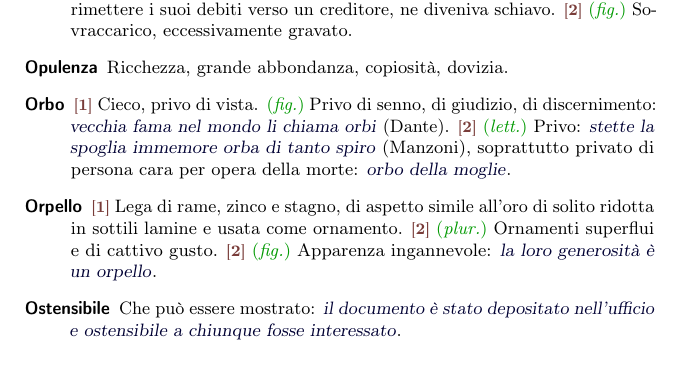
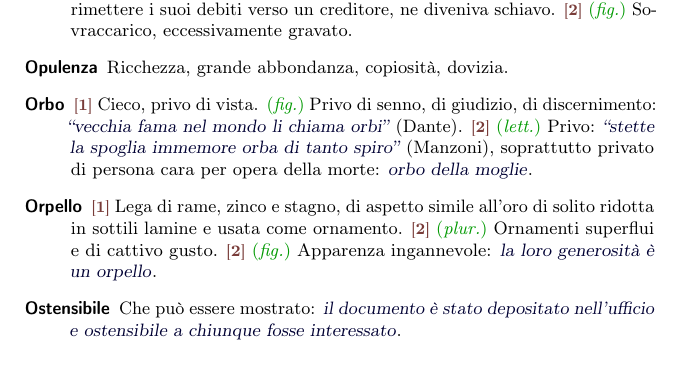
Before and after one commit to pdigiglio/dizionario, a LaTeX document (main.tex, which reads listeParole/O.tex): part of page 9 of 13, cut so that both start at the same text. Compiled offline with pdfLaTeX.

Commit message:
add quotes in 'orbo'

```diff
--- a/listeParole/O.tex
+++ b/listeParole/O.tex
@@ -16,7 +16,7 @@
 
 \newglossaryentry{orbo}{% 4
     name        = {Orbo},% 2016-06-24
-    description = {\switch{1}~Cieco, privo di vista. \fig~Privo di senno, di giudizio, di discernimento: \ex{vecchia fama nel mondo li chiama orbi} (Dante). \switch{2}~\lett~Privo: \ex{stette la spoglia immemore orba di tanto spiro} (Manzoni), soprattutto privato di persona cara per opera della morte: \ex{orbo della moglie}}%
+    description = {\switch{1}~Cieco, privo di vista. \fig~Privo di senno, di giudizio, di discernimento: \ex{``vecchia fama nel mondo li chiama orbi''} (Dante). \switch{2}~\lett~Privo: \ex{``stette la spoglia immemore orba di tanto spiro''} (Manzoni), soprattutto privato di persona cara per opera della morte: \ex{orbo della moglie}}%
 }
 
 \newglossaryentry{oberato}{% 7
```
